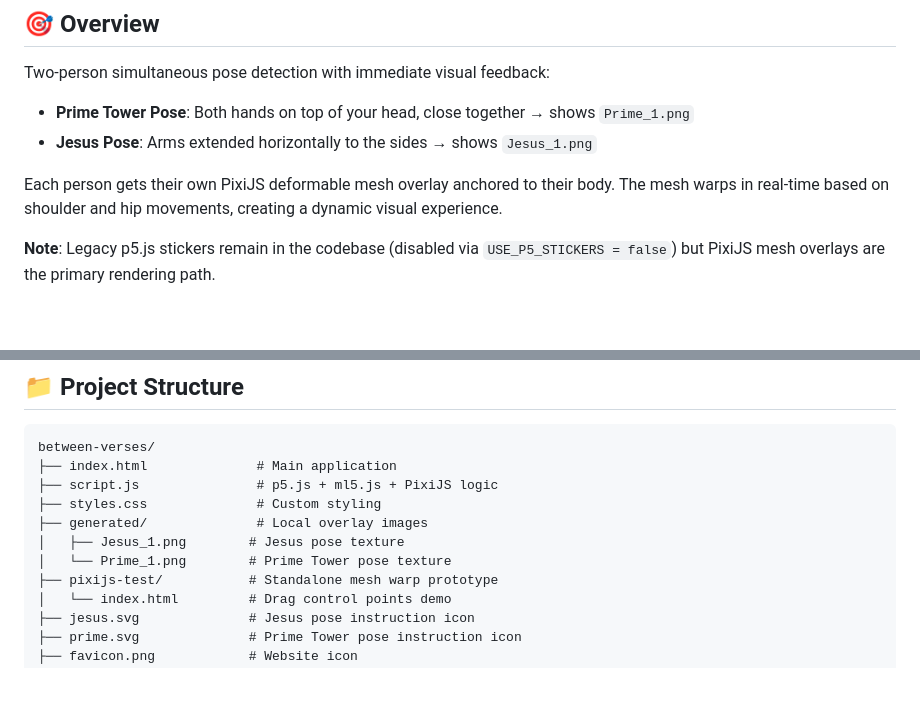
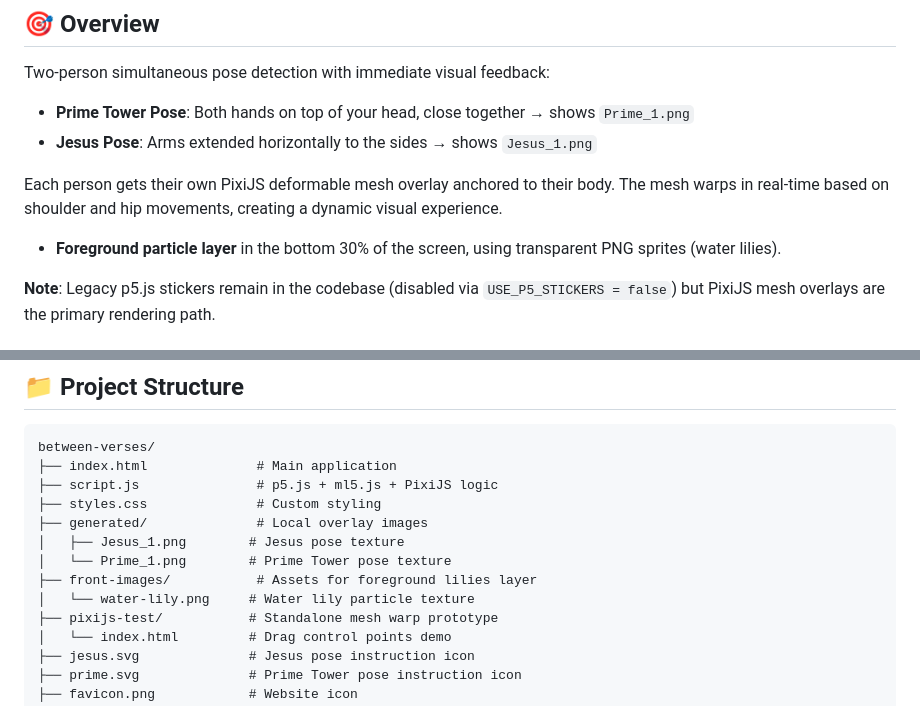
Before and after one commit to linalopes/expolat-prototype, a Markdown page: README.md, 2 parts joined by grey strips. Drawn GitHub-style; blank space fills up the shorter version.

```diff
--- a/README.md
+++ b/README.md
@@ -10,6 +10,8 @@ Two-person simultaneous pose detection with immediate visual feedback:
 - **Jesus Pose**: Arms extended horizontally to the sides → shows `Jesus_1.png`
 
 Each person gets their own PixiJS deformable mesh overlay anchored to their body. The mesh warps in real-time based on shoulder and hip movements, creating a dynamic visual experience.
+
+- **Foreground particle layer** in the bottom 30% of the screen, using transparent PNG sprites (water lilies).
 
 **Note**: Legacy p5.js stickers remain in the codebase (disabled via `USE_P5_STICKERS = false`) but PixiJS mesh overlays are the primary rendering path.
 
@@ -82,6 +85,8 @@ between-verses/
 ├── generated/              # Local overlay images
 │   ├── Jesus_1.png        # Jesus pose texture
 │   └── Prime_1.png        # Prime Tower pose texture
+├── front-images/           # Assets for foreground lilies layer
+│   └── water-lily.png     # Water lily particle texture
 ├── pixijs-test/           # Standalone mesh warp prototype
 │   └── index.html         # Drag control points demo
 ├── jesus.svg              # Jesus pose instruction icon
```
Also changed, not shown: other parts of README.md (+19 -1 lines).
